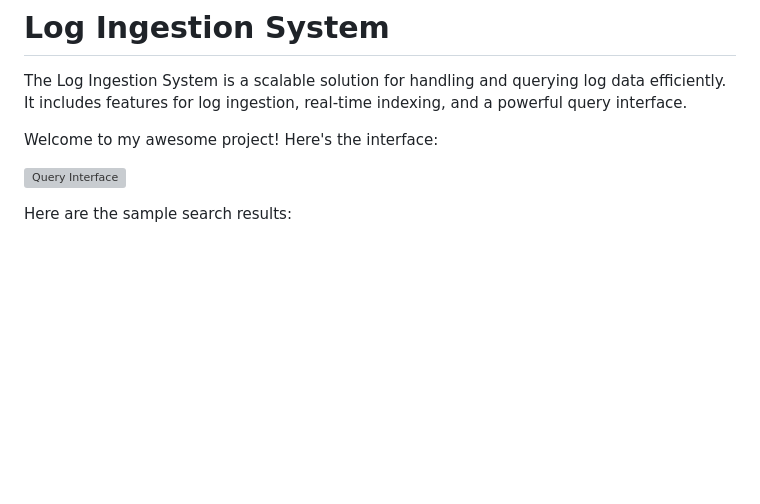
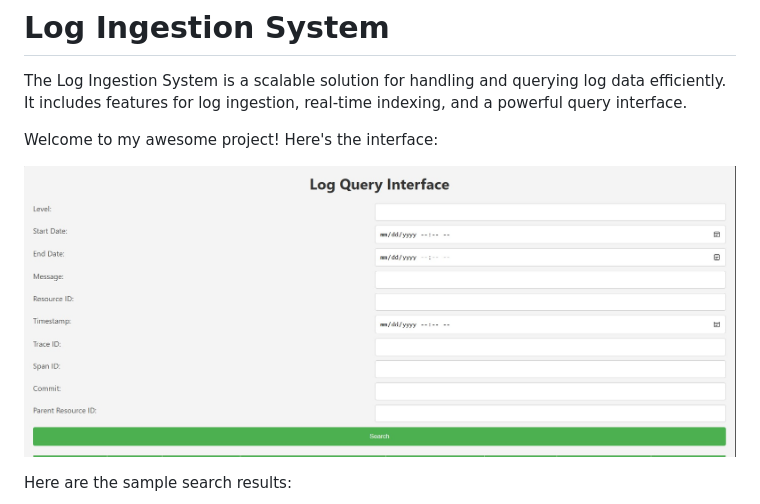
Before and after one commit to ayush06092002/my_log_system, a Markdown page: README.md, the part around the change. Rendered like a GitHub page; blank space fills up the shorter version; grey boxes are pictures that could not be loaded.

Commit message:
Fix image file name in README

```diff
--- a/README.md
+++ b/README.md
@@ -4,7 +4,7 @@ The Log Ingestion System is a scalable solution for handling and querying log da
 
 Welcome to my awesome project! Here's the interface:
 
-![Query Interface](images/query_interface.jpg)
+![Query Interface](images/query_Interface.jpg)
 
 Here are the sample search results:
 
```
